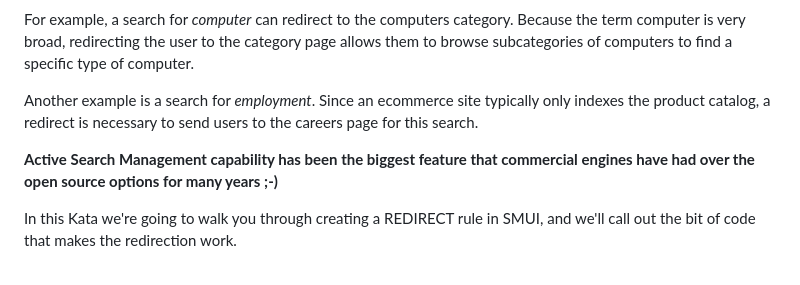
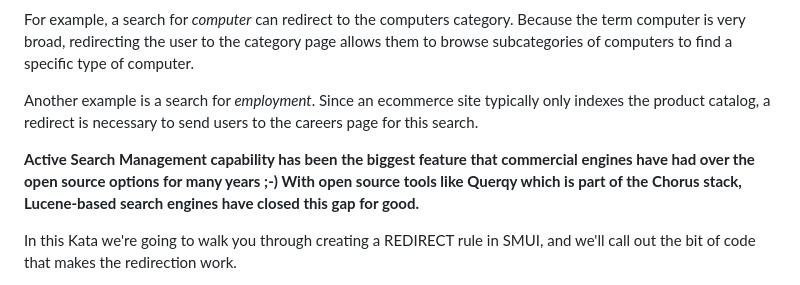
Before and after one commit to DonGroovy1120/ecorous, a Markdown page: katas/011_sometimes_you_need_to_redirect_to_a_landing_page.md, the part around the change. Drawn GitHub-style.

Commit message:
respond to feedback

```diff
--- a/katas/011_sometimes_you_need_to_redirect_to_a_landing_page.md
+++ b/katas/011_sometimes_you_need_to_redirect_to_a_landing_page.md
@@ -10,7 +10,7 @@ For example, a search for _computer_ can redirect to the computers category. Bec
 
 Another example is a search for _employment_. Since an ecommerce site typically only indexes the product catalog, a redirect is necessary to send users to the careers page for this search.
 
- __Active Search Management capability has been the biggest feature that commercial engines have had over the open source options for many years ;-)__
+ __Active Search Management capability has been the biggest feature that commercial engines have had over the open source options for many years ;-)  With open source tools like Querqy which is part of the Chorus stack, Lucene-based search engines have closed this gap for good.__
 
 In this Kata we're going to walk you through creating a REDIRECT rule in SMUI, and we'll call out the bit of code that makes the redirection work.
 
```
